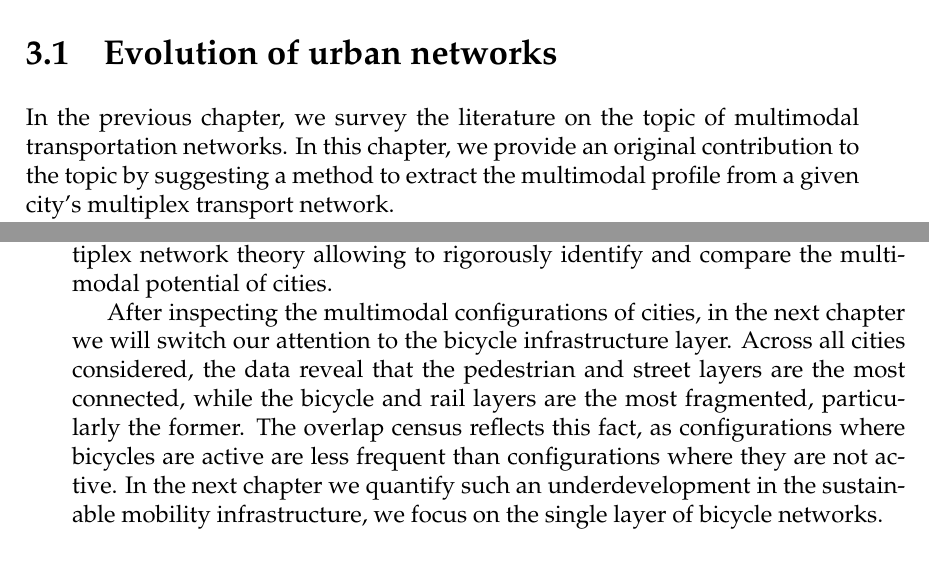
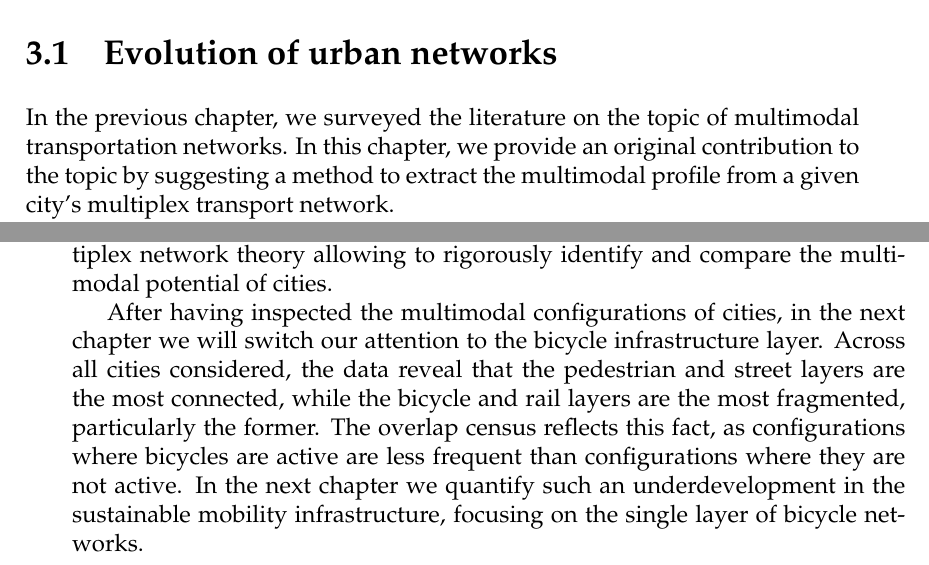
Before and after one commit to nateraluis/PhD-thesis, a LaTeX thesis (main.tex, which reads chapters_tex/overlapcensus.tex): two parts of pages 52 and 57 of 133, joined at a grey line, cut so that both start at the same text. Compiled offline with pdfLaTeX.

Commit message:
Overlap census

```diff
--- a/chapters_tex/overlapcensus.tex
+++ b/chapters_tex/overlapcensus.tex
@@ -4,7 +4,7 @@ Urban mobility increasingly relies on multimodality, combining the use of bicycl
 \pagebreak
 
 \section{Evolution of urban networks}
-In the previous chapter, we survey the literature on the topic of multimodal transportation networks. In this chapter, we provide an original contribution to the topic by suggesting a method to extract the multimodal profile from a given city's multiplex transport network.
+In the previous chapter, we surveyed the literature on the topic of multimodal transportation networks. In this chapter, we provide an original contribution to the topic by suggesting a method to extract the multimodal profile from a given city's multiplex transport network.
 
 The infrastructure of different modes of transportation can be described as a mathematical object, the multiplex transport network~\cite{morris2012transport,strano2012evolution,Barthelemy2013Evolution,battiston2014structural,Gallotti2014Efficiency,dedomenico2014interconnected,strano2015features,Aleta2017Multilayer,Lee2017Morphology}. A city's multiplex transport network contains the layer of streets and other co-evolving network layers, such as the bicycle or the rail networks, which together constitute the multimodal transportation backbone of a city. Due to the car-centric development of most cities~\cite{Jacobs1961Death}, streets form the most developed layers~\cite{Gossling2016Space,Szell2018Crowdsourced} and define or strongly limit other layers: For example, sidewalks are by definition footpaths along the side of a street and make up a substantial part of a city's pedestrian space~\cite{Gossling2016Space}. Similarly, most bicycle paths are part of a street or are built along the side. Yet, the different layers of a multimodal network typically serve as diverse channels to permeate a city.
 
@@ -88,4 +88,4 @@ On the left half of the overlap census, we show the configurations in which node
 
 To summarize, we propose the new ``overlap census'' method based on multiplex network theory allowing to rigorously identify and compare the multimodal potential of cities.
 
-After inspecting the multimodal configurations of cities, in the next chapter we will switch our attention to the bicycle infrastructure layer. Across all cities considered, the data reveal that the pedestrian and street layers are the most connected, while the bicycle and rail layers are the most fragmented, particularly the former. The overlap census reflects this fact, as configurations where bicycles are active are less frequent than configurations where they are not active. In the next chapter we quantify such an underdevelopment in the sustainable mobility infrastructure, we focus on the single layer of bicycle networks.
+After having inspected the multimodal configurations of cities, in the next chapter we will switch our attention to the bicycle infrastructure layer. Across all cities considered, the data reveal that the pedestrian and street layers are the most connected, while the bicycle and rail layers are the most fragmented, particularly the former. The overlap census reflects this fact, as configurations where bicycles are active are less frequent than configurations where they are not active. In the next chapter we quantify such an underdevelopment in the sustainable mobility infrastructure, focusing on the single layer of bicycle networks.
```
Also changed, not shown: chapters_tex/overlapcensus.tex (6 more changed lines), 2 other files.
